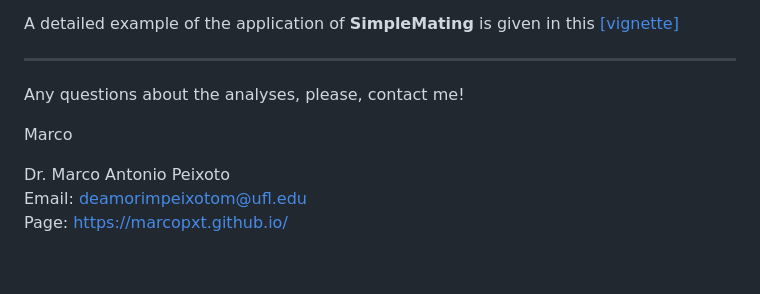
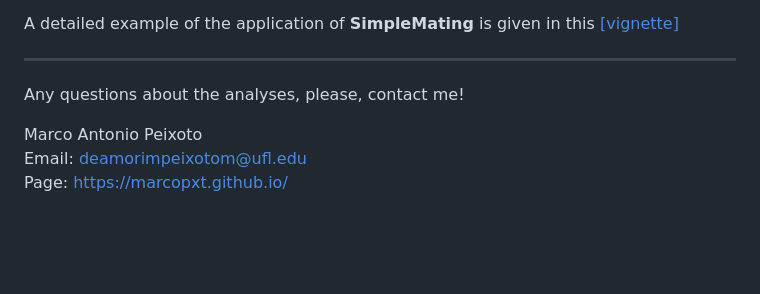
Before and after one commit to Resende-Lab/SimpleMating, a Markdown page: README.md, the part around the change. Drawn GitHub-style; blank space fills up the shorter version.

```diff
--- a/README.md
+++ b/README.md
@@ -63,9 +63,7 @@ A detailed example of the application of **SimpleMating** is given in this [[vig
 
 Any questions about the analyses, please, contact me!
 
-Marco
-
-Dr. Marco Antonio Peixoto
+Marco Antonio Peixoto
 Email: deamorimpeixotom@ufl.edu
 Page: https://marcopxt.github.io/
 
```
